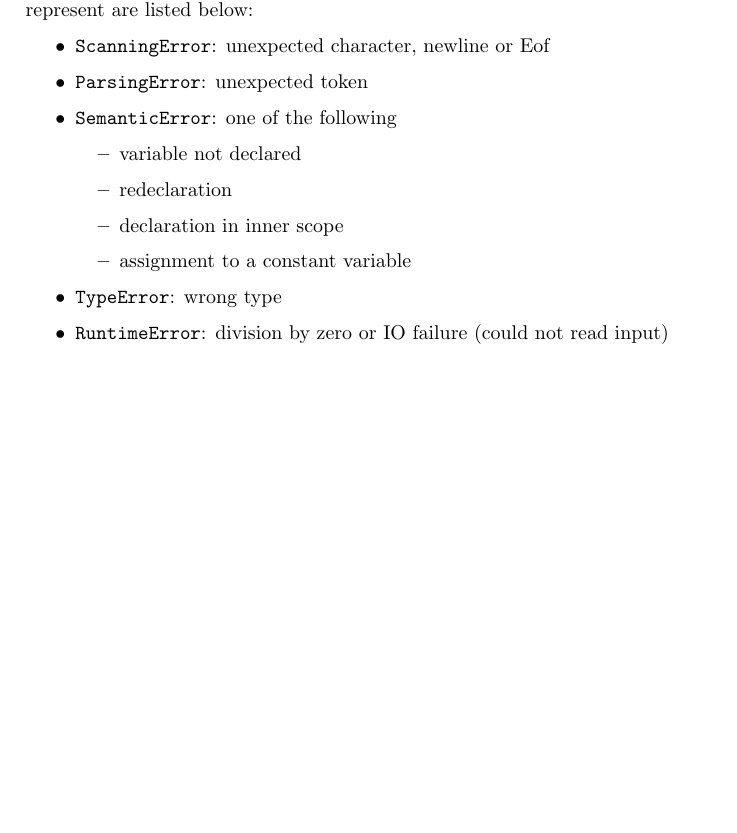
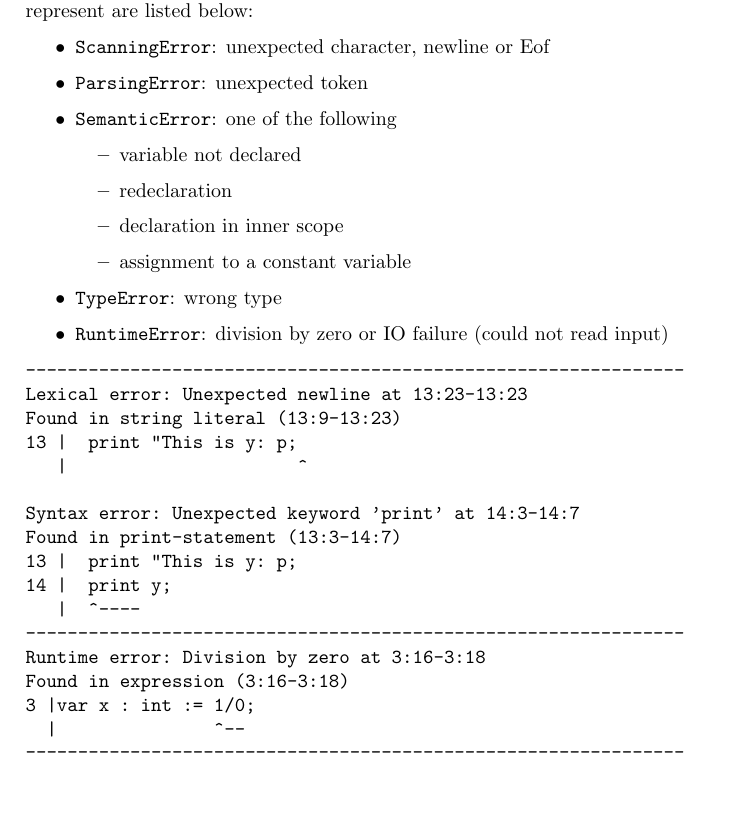
Before and after one commit to siiruli/MiniPL-interpreter, a LaTeX document (doc/report.tex): part of page 8 of 9, cut so that both start at the same text, the shorter picture padded with empty space. Compiled offline with pdfLaTeX.

Commit message:
Add some example error messages

```diff
--- a/doc/report.tex
+++ b/doc/report.tex
@@ -4,7 +4,7 @@
 \newcommand*{\code}[1]{\texttt{#1}}
 \usepackage{parskip}
 \usepackage{pdfpages}
-
+\usepackage{moreverb}
 % \usepackage{pdfpages}
 \usepackage{pgffor}
 \usepackage{hyperref}
@@ -478,6 +480,27 @@ can represent are listed below:
 \end{itemize}
 
 % \subsection{Error messages}
+\begin{verbatim}
+---------------------------------------------------------------
+Lexical error: Unexpected newline at 13:23-13:23
+Found in string literal (13:9-13:23)
+13 |  print "This is y: p;
+   |                      ^
+
+Syntax error: Unexpected keyword 'print' at 14:3-14:7
+Found in print-statement (13:3-14:7)
+13 |  print "This is y: p;
+14 |  print y;
+   |  ^----
+---------------------------------------------------------------
+Runtime error: Division by zero at 3:16-3:18
+Found in expression (3:16-3:18)
+3 |var x : int := 1/0;
+  |               ^--
+---------------------------------------------------------------
+\end{verbatim}
+
+
 
 \subsection{Error recovery}
 
```
Also changed, not shown: doc/report.tex (4 more changed lines), 1 other file.
